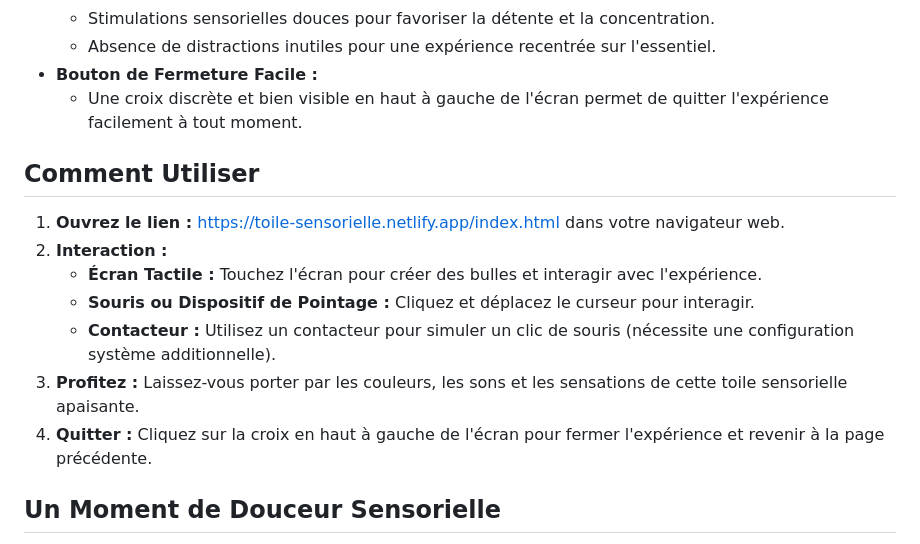
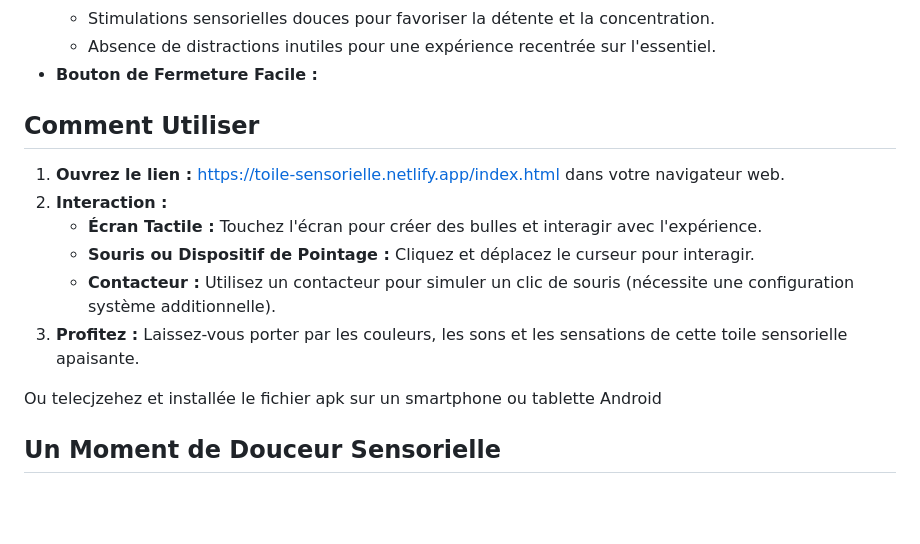
Before and after one commit to aciderix/Toile-sensorielle, a Markdown page: README.md, the part around the change. GitHub-like rendering; blank space fills up the shorter version.

```diff
--- a/README.md
+++ b/README.md
@@ -42,7 +42,6 @@ Cette expérience a été pensée pour être particulièrement adaptée aux beso
     * Stimulations sensorielles douces pour favoriser la détente et la concentration.
     * Absence de distractions inutiles pour une expérience recentrée sur l'essentiel.
 * **Bouton de Fermeture Facile :**
-    * Une croix discrète et bien visible en haut à gauche de l'écran permet de quitter l'expérience facilement à tout moment.
 
 ## Comment Utiliser
 
@@ -52,7 +51,9 @@ Cette expérience a été pensée pour être particulièrement adaptée aux beso
     * **Souris ou Dispositif de Pointage :** Cliquez et déplacez le curseur pour interagir.
     * **Contacteur :**  Utilisez un contacteur pour simuler un clic de souris (nécessite une configuration système additionnelle).
 3. **Profitez :** Laissez-vous porter par les couleurs, les sons et les sensations de cette toile sensorielle apaisante.
-4. **Quitter :** Cliquez sur la croix en haut à gauche de l'écran pour fermer l'expérience et revenir à la page précédente.
+
+Ou telecjzehez et installée le fichier apk sur un smartphone ou tablette Android
+
 
 ## Un Moment de Douceur Sensorielle
 
```
